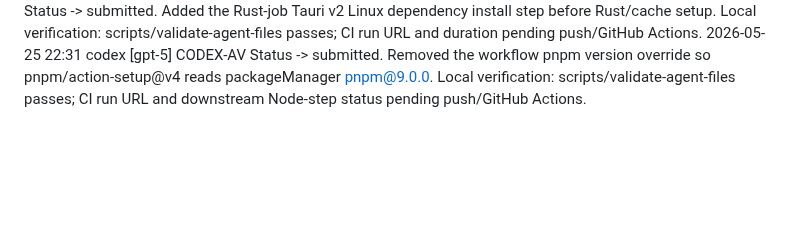
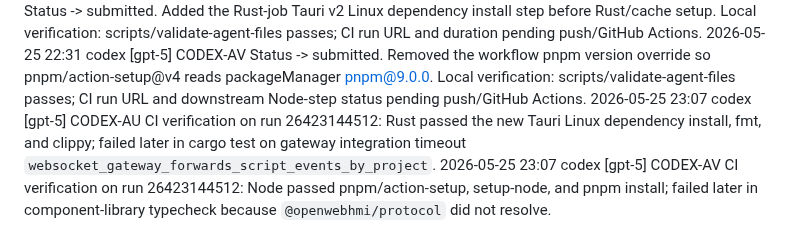
Before and after one commit to sergiogallegos/OpenWebHMI, a Markdown page: docs/agents/log.md, the part around the change. Rendered like a GitHub page; blank space fills up the shorter version.

Commit message:
docs(agents): record AU AV CI results

```diff
--- a/docs/agents/log.md
+++ b/docs/agents/log.md
@@ -201,3 +201,5 @@ Use `--` for task-id when the event is project-wide (protocol bootstrap, etc).
 2026-05-25 22:31  codex [gpt-5]  CODEX-AV  Status -> in-progress. Started after maintainer direction to handle AU and AV first.
 2026-05-25 22:31  codex [gpt-5]  CODEX-AU  Status -> submitted. Added the Rust-job Tauri v2 Linux dependency install step before Rust/cache setup. Local verification: scripts/validate-agent-files passes; CI run URL and duration pending push/GitHub Actions.
 2026-05-25 22:31  codex [gpt-5]  CODEX-AV  Status -> submitted. Removed the workflow pnpm version override so pnpm/action-setup@v4 reads packageManager pnpm@9.0.0. Local verification: scripts/validate-agent-files passes; CI run URL and downstream Node-step status pending push/GitHub Actions.
+2026-05-25 23:07  codex [gpt-5]  CODEX-AU  CI verification on run 26423144512: Rust passed the new Tauri Linux dependency install, fmt, and clippy; failed later in cargo test on gateway integration timeout `websocket_gateway_forwards_script_events_by_project`.
+2026-05-25 23:07  codex [gpt-5]  CODEX-AV  CI verification on run 26423144512: Node passed pnpm/action-setup, setup-node, and pnpm install; failed later in component-library typecheck because `@openwebhmi/protocol` did not resolve.
```
Also changed, not shown: 2 other files.
